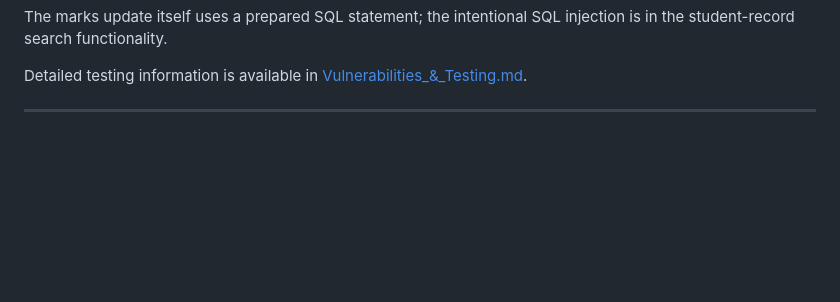
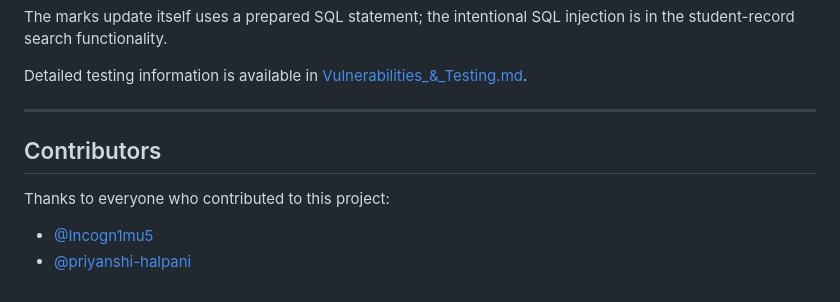
Before and after one commit to Incogn1mu5/Northenbridge-College-CTF, a Markdown page: README.md, the part around the change. Rendered like a GitHub page; blank space fills up the shorter version.

Commit message:
Update README.md
Added contributors

```diff
--- a/README.md
+++ b/README.md
@@ -267,3 +267,9 @@ The marks update itself uses a prepared SQL statement; the intentional SQL injec
 Detailed testing information is available in [Vulnerabilities_&_Testing.md](https://github.com/Incogn1mu5/Northenbridge-College-CTF/blob/9ce116be7239ff602a58199404a981ab9af41beb/Docs/Vulnerabilities_%26_Testing.md).
 
 ---
+## Contributors
+
+Thanks to everyone who contributed to this project:
+
+- [@Incogn1mu5](https://github.com/username1)
+- [@priyanshi-halpani](https://github.com/priyanshi-halpani)
```
